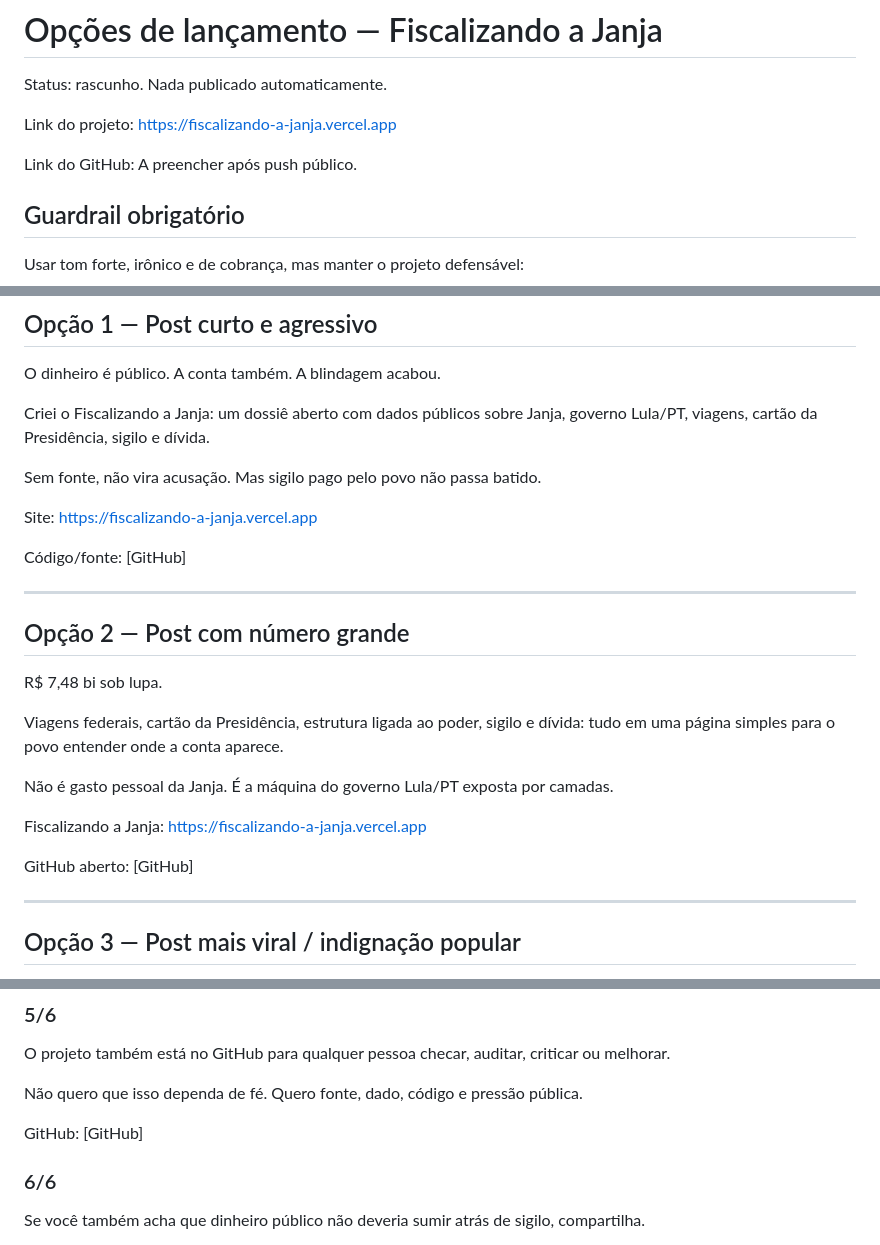
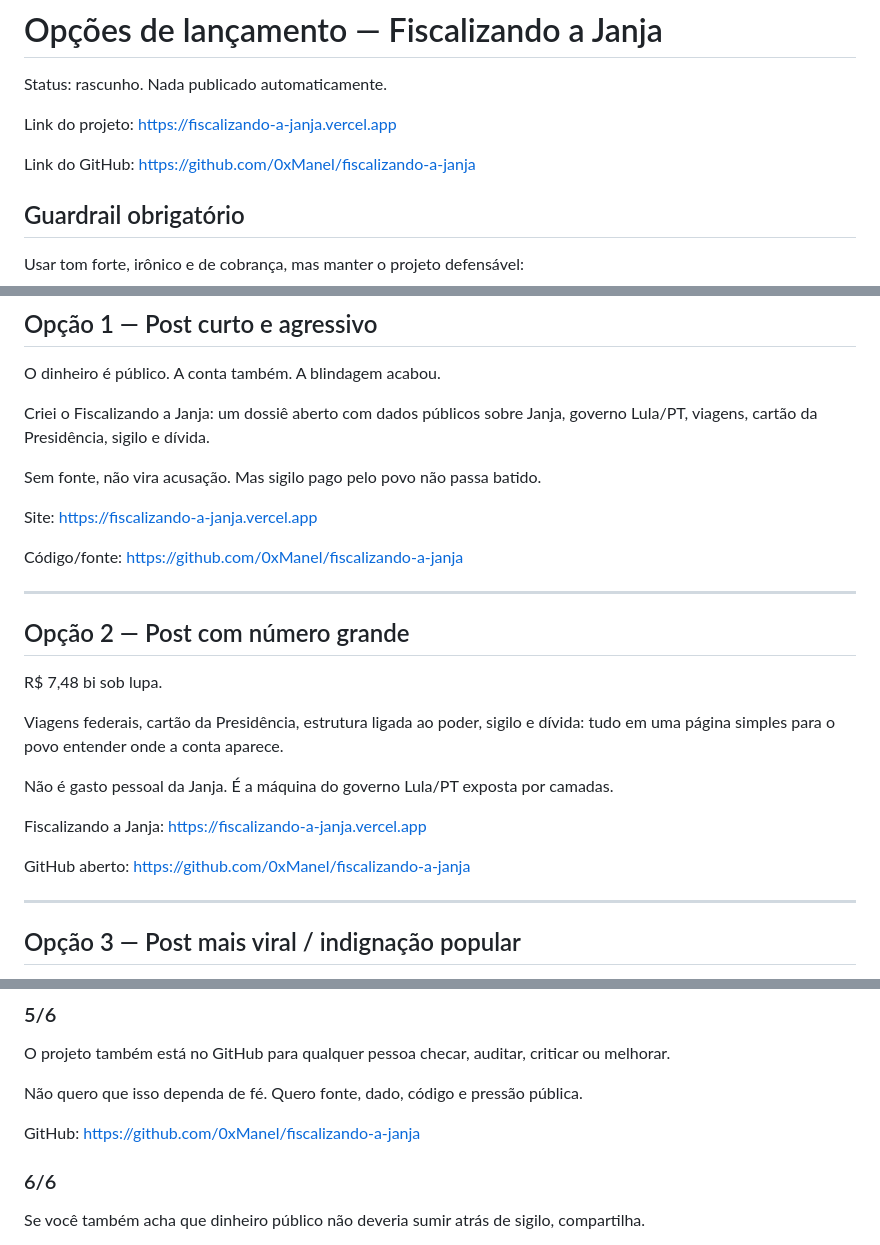
Before and after one commit to 0xManel/fiscalizando-a-janja, a Markdown page: docs/x-launch-options-fiscalizando-janja.md, 3 parts joined by grey strips. Rendered like a GitHub page.

Commit message:
docs: add public launch links

```diff
--- a/docs/x-launch-options-fiscalizando-janja.md
+++ b/docs/x-launch-options-fiscalizando-janja.md
@@ -6,7 +6,7 @@ Link do projeto:
 https://fiscalizando-a-janja.vercel.app
 
 Link do GitHub:
-A preencher após push público.
+https://github.com/0xManel/fiscalizando-a-janja
 
 ## Guardrail obrigatório
 
@@ -33,7 +33,7 @@ Site:
 https://fiscalizando-a-janja.vercel.app
 
 Código/fonte:
-[GitHub]
+https://github.com/0xManel/fiscalizando-a-janja
 
 ---
 
@@ -50,7 +50,7 @@ Fiscalizando a Janja:
 https://fiscalizando-a-janja.vercel.app
 
 GitHub aberto:
-[GitHub]
+https://github.com/0xManel/fiscalizando-a-janja
 
 ---
 
@@ -131,7 +131,7 @@ Não quero que isso dependa de fé.
 Quero fonte, dado, código e pressão pública.
 
 GitHub:
-[GitHub]
+https://github.com/0xManel/fiscalizando-a-janja
 
 ### 6/6
 
```
Also changed, not shown: README.md (+4 -0 lines).
